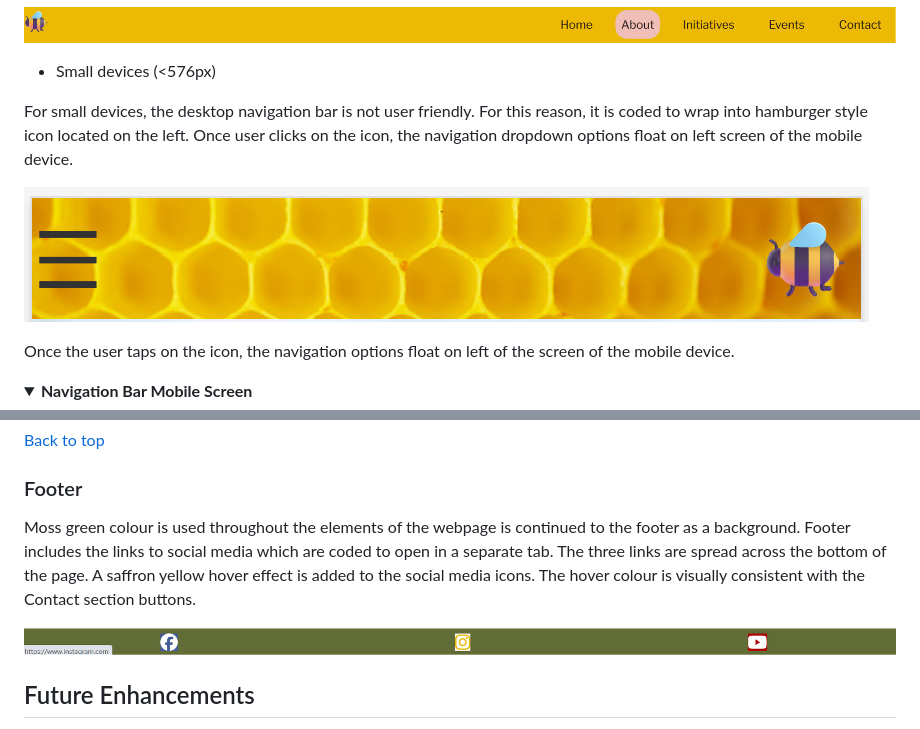
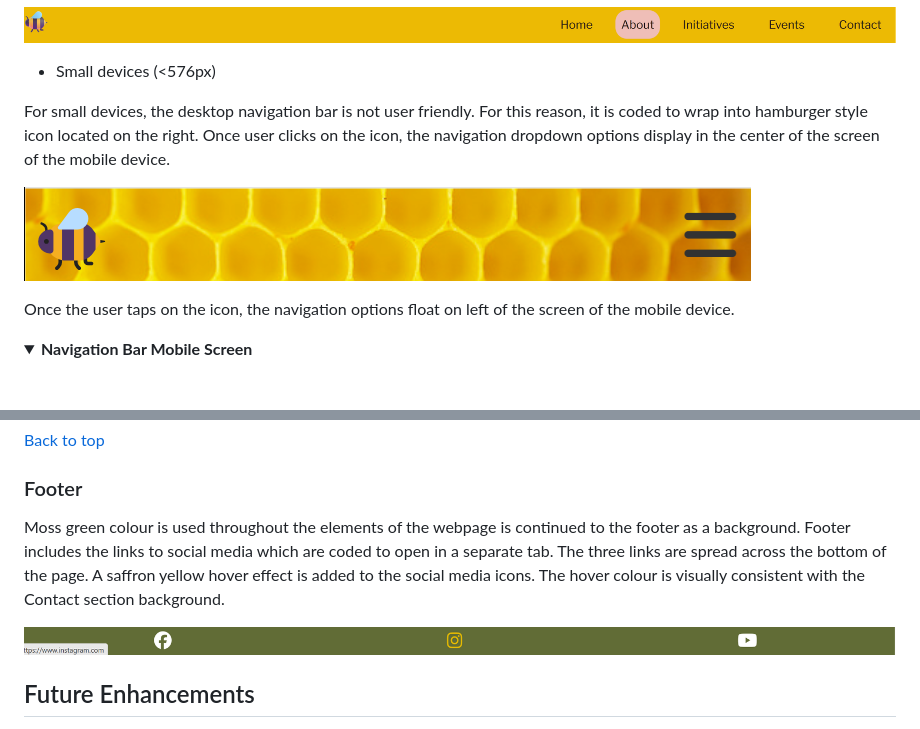
Before and after one commit to Indre-V/bee-aware, a Markdown page: README.md, 2 parts joined by grey strips. Drawn GitHub-style; pictures changed too: docs/footer-hover.png, docs/navbar-mobile-device.png; folded sections open; blank space fills up the shorter version.

Commit message:
update screenshots on README.md

```diff
--- a/README.md
+++ b/README.md
@@ -158,7 +158,7 @@ It also has a shade of rose pink for :hover effect to improve user experience.
 
 - Small devices (<576px)
 
-For small devices, the desktop navigation bar is not user friendly. For this reason, it is coded to wrap into hamburger style icon located on the left. Once user clicks on the icon, the navigation dropdown options float on left screen of the mobile device.
+For small devices, the desktop navigation bar is not user friendly. For this reason, it is coded to wrap into hamburger style icon located on the right. Once user clicks on the icon, the navigation dropdown options display in the center of the screen of the mobile device.
 
 ![Navigation bar mobile screen](docs/navbar-mobile-device.png)
 
@@ -290,7 +290,7 @@ When end-user clicks the button to either join or send, the applicable page for
 
 ### Footer
 
-Moss green colour is used throughout the elements of the webpage is continued to the footer as a background. Footer includes the links to social media which are coded to open in a separate tab. The three links are spread across the bottom of the page. A saffron yellow hover effect is added to the social media icons. The hover colour is visually consistent with the Contact section buttons.
+Moss green colour is used throughout the elements of the webpage is continued to the footer as a background. Footer includes the links to social media which are coded to open in a separate tab. The three links are spread across the bottom of the page. A saffron yellow hover effect is added to the social media icons. The hover colour is visually consistent with the Contact section background.
 
 ![Footer with Hover](docs/footer-hover.png)
 
```
Also changed, not shown: 2 other files.
